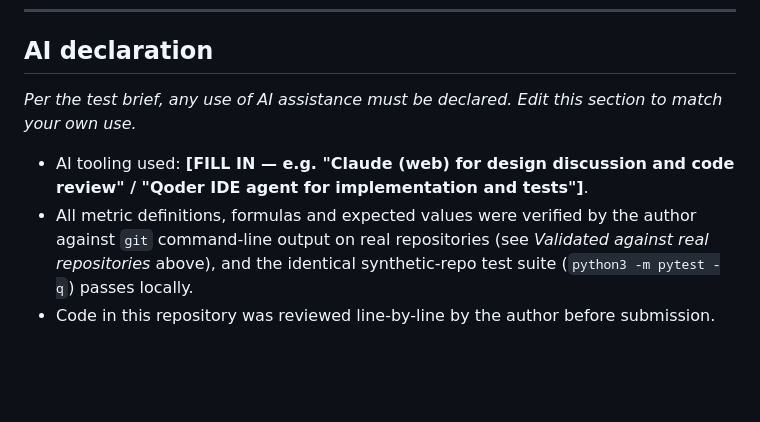
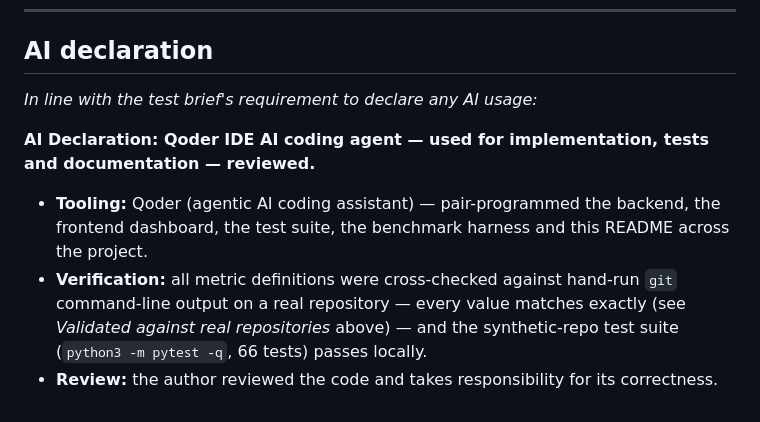
Before and after one commit to Inga-Dlamini/repo-analysis-tool, a Markdown page: README.md, the part around the change. GitHub-like rendering; blank space fills up the shorter version.

Commit message:
docs: declare AI tooling in README as required by the test brief

```diff
--- a/README.md
+++ b/README.md
@@ -252,11 +252,14 @@ present) and returned metrics identical to the oracle.
 
 ## AI declaration
 
-*Per the test brief, any use of AI assistance must be declared. Edit this section to match your own use.*
+*In line with the test brief's requirement to declare any AI usage:*
 
-* AI tooling used: **[FILL IN — e.g. "Claude (web) for design discussion and code review" /
-  "Qoder IDE agent for implementation and tests"]**.
-* All metric definitions, formulas and expected values were verified by the author against `git`
-  command-line output on real repositories (see *Validated against real repositories* above), and the
-  identical synthetic-repo test suite (`python3 -m pytest -q`) passes locally.
-* Code in this repository was reviewed line-by-line by the author before submission.
+**AI Declaration: Qoder IDE AI coding agent — used for implementation, tests and documentation — reviewed.**
+
+* **Tooling:** Qoder (agentic AI coding assistant) — pair-programmed the backend, the frontend
+  dashboard, the test suite, the benchmark harness and this README across the project.
+* **Verification:** all metric definitions were cross-checked against hand-run `git` command-line
+  output on a real repository — every value matches exactly (see *Validated against real
+  repositories* above) — and the synthetic-repo test suite (`python3 -m pytest -q`, 66 tests)
+  passes locally.
+* **Review:** the author reviewed the code and takes responsibility for its correctness.
```
